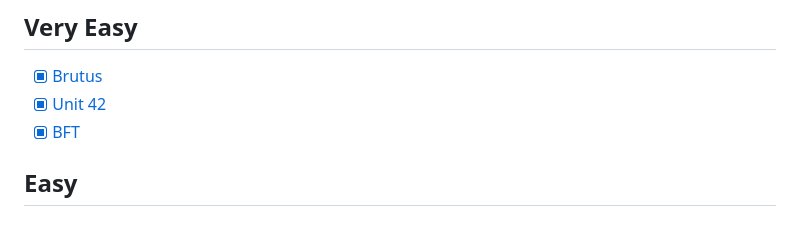
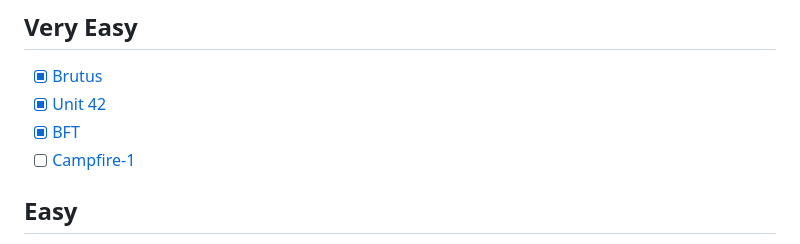
Before and after one commit to TechieNeurons/HTB_Sherlocks, a Markdown page: README.md, the part around the change. Drawn GitHub-style.

Commit message:
Campfire-1 ANALYSED

```diff
--- a/README.md
+++ b/README.md
@@ -5,6 +5,7 @@ Sherlocks challenges I've completed. Password for the archive : *hacktheblue*
 - [x] [Brutus](./challenges/brutus/)
 - [x] [Unit 42](./challenges/unit42/)
 - [x] [BFT](./challenges/BFT/)
+- [ ] [Campfire-1](./challenges/campfire_1)
 
 ## Easy
 - [x] [Meerkat](./challenges/meerkat/)
```
Also changed, not shown: challenges/campfire_1/README.md (added, +68 -0 lines), img/campfire_1/00_ask_mssql.png (added), img/campfire_1/01_powerview.png (added), img/campfire_1/02_timeline.png (added).
